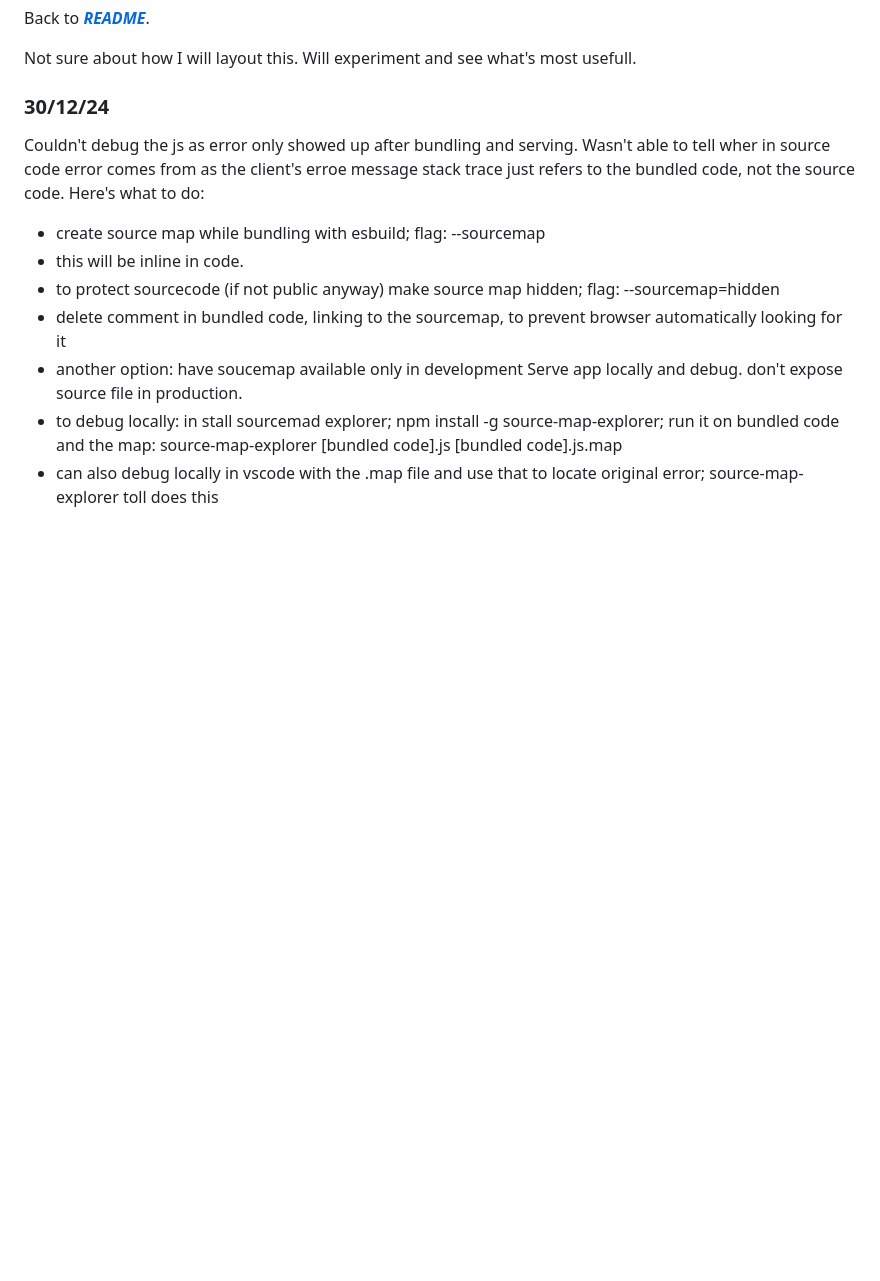
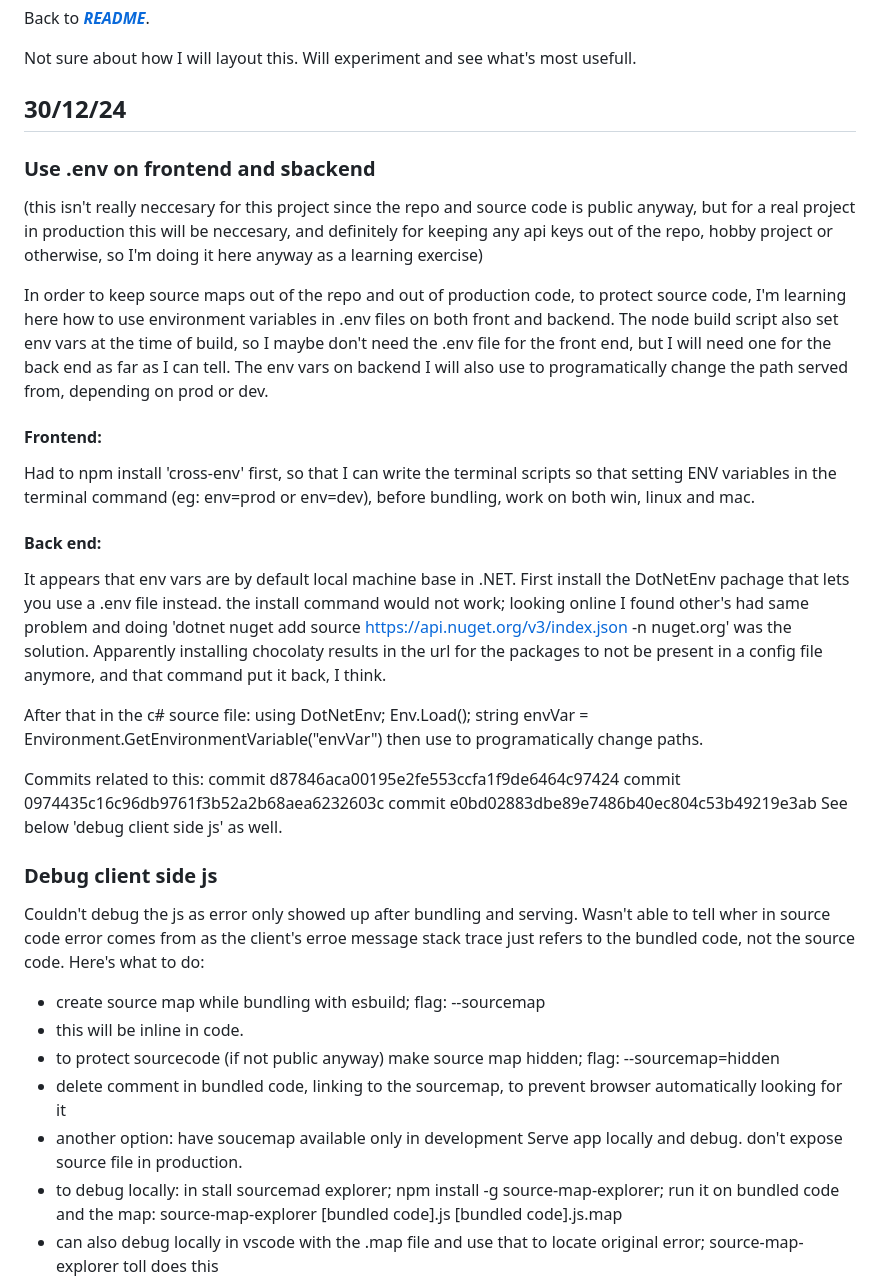
Before and after one commit to AlexanderWedekind/Time_Table_Sharing, a Markdown page: Learning-log.md, the part around one of its changes. Rendered like a GitHub page; blank space fills up the shorter version.

Commit message:
updates learning log

```diff
--- a/Learning-log.md
+++ b/Learning-log.md
@@ -5,7 +5,35 @@ Back to [_**README**_](./README.md).
 
 Not sure about how I will layout this. Will experiment and see what's most usefull.
 
-### 30/12/24
+## 30/12/24
+
+### Use .env on frontend and sbackend
+
+(this isn't really neccesary for this project since the repo and source code is public anyway, but for a real project in production this will be neccesary, and definitely for keeping any api keys out of the repo, hobby project or otherwise, so I'm doing it here anyway as a learning exercise)
+
+In order to keep source maps out of the repo and out of production code, to protect source code, I'm learning here how to use environment variables in .env files on both front and backend. The node build script also set env vars at the time of build, so I maybe don't need the .env file for the front end, but I will need one for the back end as far as I can tell. The env vars on backend I will also use to programatically change the path served from, depending on prod or dev.
+
+#### Frontend:
+
+Had to npm install 'cross-env' first, so that I can write the terminal scripts so that setting ENV variables in the terminal command (eg: env=prod or env=dev),  before bundling, work on both win, linux and mac.
+
+#### Back end:
+
+It appears that env vars are by default local machine base in .NET. First install the DotNetEnv pachage that lets you use a .env file instead. the install command would not work; looking online I found other's had same problem and doing 'dotnet nuget add source https://api.nuget.org/v3/index.json -n nuget.org' was the solution. Apparently installing chocolaty results in the url for the packages to not be present in a config file anymore, and that command put it back, I think.
+
+After that in the c# source file:
+using DotNetEnv;
+Env.Load();
+string envVar = Environment.GetEnvironmentVariable("envVar")
+then use to programatically change paths.
+
+Commits related to this:
+commit d87846aca00195e2fe553ccfa1f9de6464c97424
+commit 0974435c16c96db9761f3b52a2b68aea6232603c
+commit e0bd02883dbe89e7486b40ec804c53b49219e3ab
+See below 'debug client side js' as well.
+
+### Debug client side js
 
 Couldn't debug the js as error only showed up after bundling and serving. Wasn't able to tell wher in source code error comes from as the client's erroe message stack trace just refers to the bundled code, not the source code. Here's what to do:
 
```
Also changed, not shown: other parts of Learning-log.md (+4 -4 lines).
